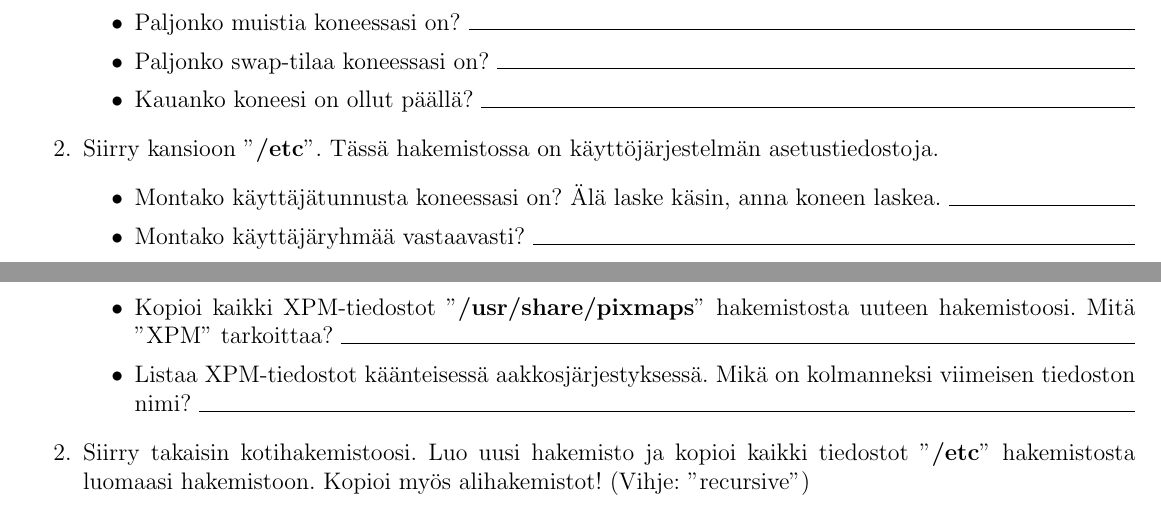
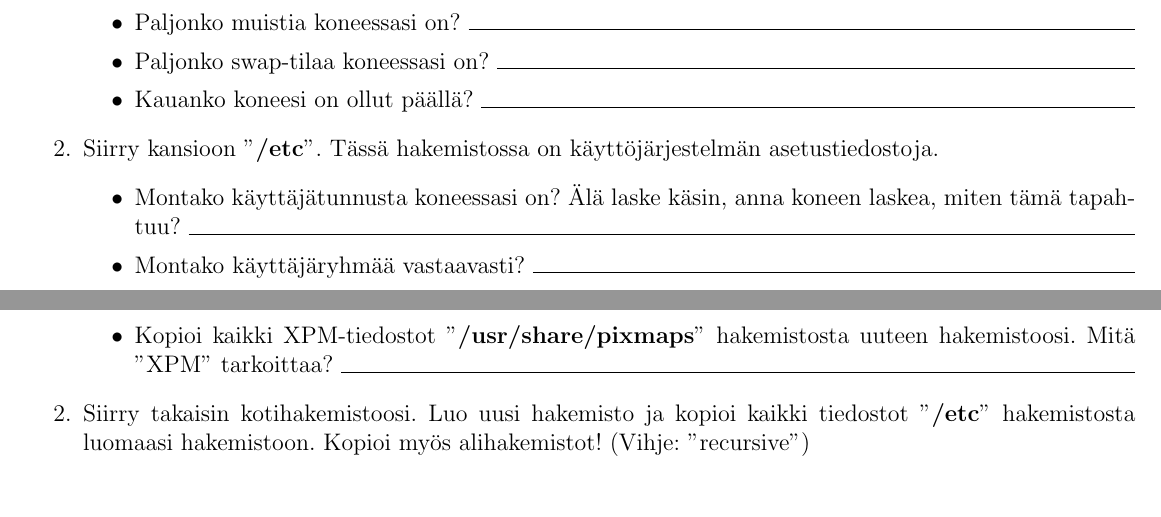
Before and after one commit to onnilampi/linux-kurssin-materiaali, a LaTeX document (harj2/harkkaohje2.tex): two parts of page 2 of 2, joined at a grey line, cut so that both start at the same text. Compiled offline with pdfLaTeX.

Commit message:
pientä hiomista harkassa 2, .pdf-filut päivitetty

```diff
--- a/harj2/harkkaohje2.tex
+++ b/harj2/harkkaohje2.tex
@@ -161,7 +161,7 @@ ajonaikaista tilaa kuvaavia tiedostoja.
 asetustiedostoja.
 	\begin{itemize}
 	\item Montako käyttäjätunnusta koneessasi on?  Älä laske käsin, anna
-koneen laskea. \hrulefill
+koneen laskea, miten tämä tapahtuu? \hrulefill
 	\item Montako käyttäjäryhmää vastaavasti? \hrulefill
 	\item Missä tiedostossa koneen nimi säilytetään? \hrulefill
 	\end{itemize}
@@ -185,8 +185,8 @@ käyttöjärjestelmään asennettujen ohjelmien ohjekirjoja.  (Tämä on debiani
 \hrulefill
 	\item Kopioi kaikki XPM-tiedostot ''\textbf{/usr/share/pixmaps}'' hakemistosta uuteen
 hakemistoosi.  Mitä ''XPM'' tarkoittaa? \hrulefill
-	\item Listaa XPM-tiedostot käänteisessä aakkosjärjestyksessä. Mikä
-on kolmanneksi viimeisen tiedoston nimi? \hrulefill
+	%\item Listaa XPM-tiedostot käänteisessä aakkosjärjestyksessä. Mikä
+%on kolmanneksi viimeisen tiedoston nimi? \hrulefill
 
 	\end{itemize}
 
```
Also changed, not shown: harj2/harkkaohje2.pdf, harj3/harkkaohje3.pdf, harj4/harkkaohje4.pdf, harj5/harkkaohje5.pdf, harj6/harkkaohje6.pdf, komentolista/komentolista.pdf, harj2/harkkaohje2.tex (2 more changed lines).
